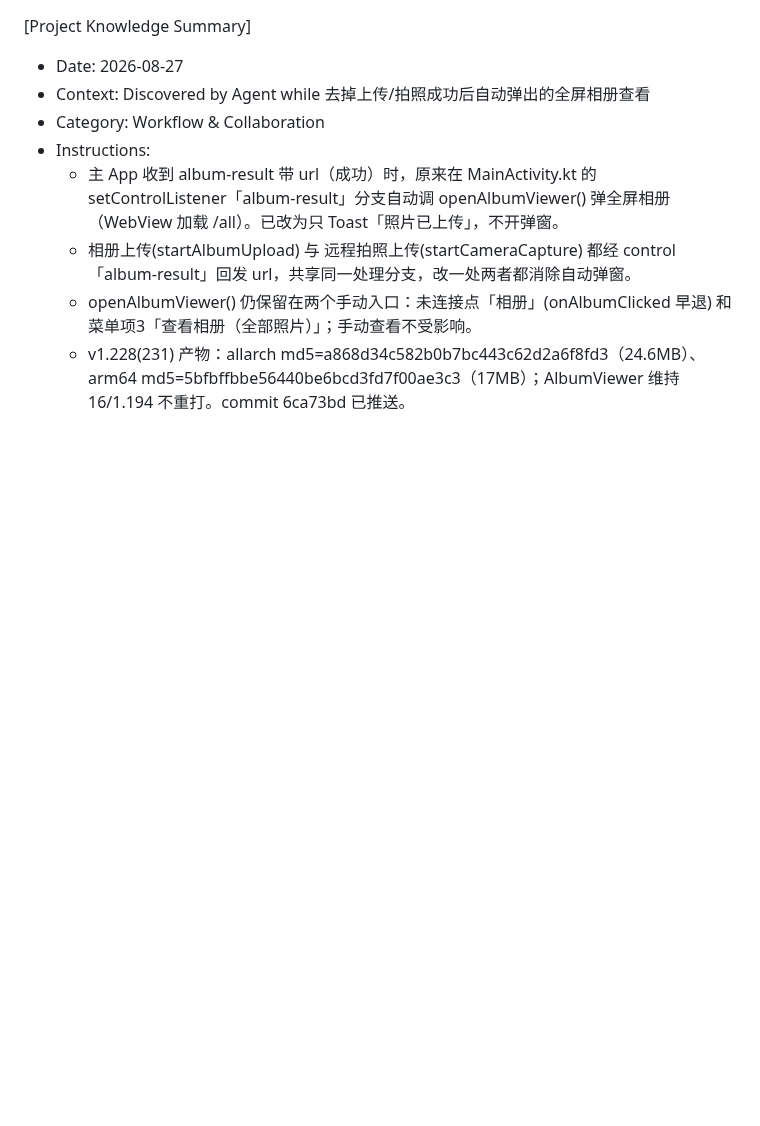
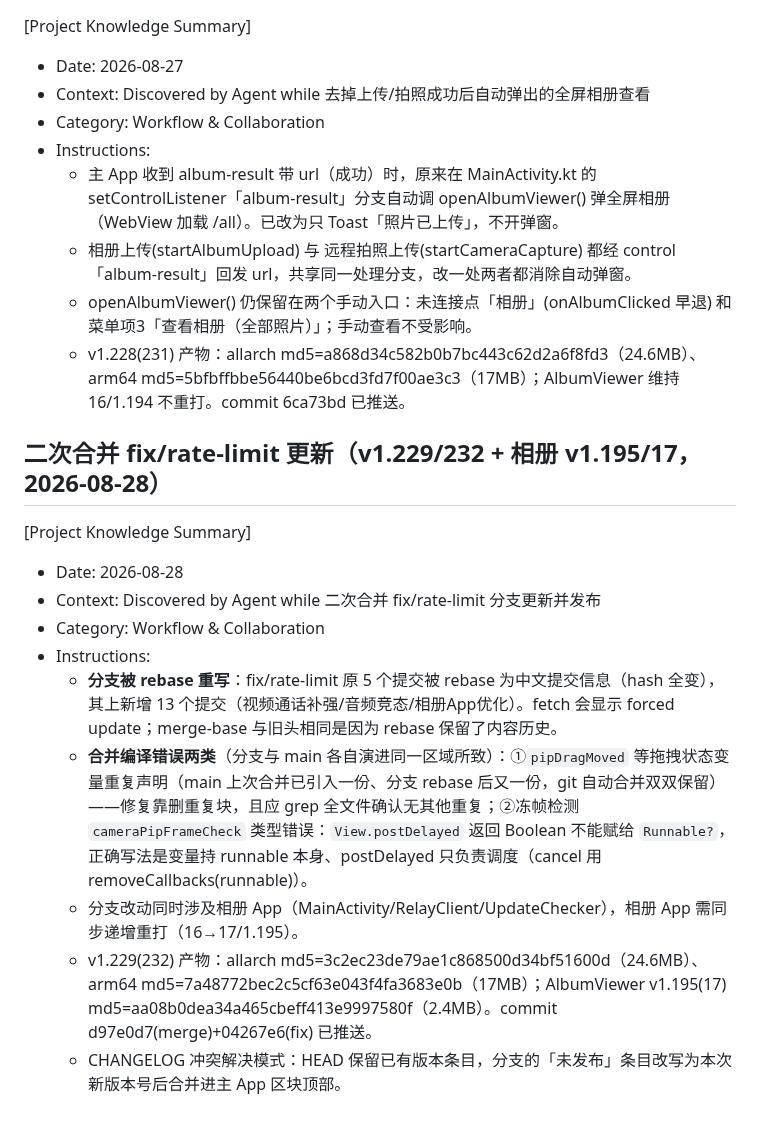
Before and after one commit to lqx3617-dot/ScreenShare, a Markdown page: .monkeycode/MEMORY.md, the part around the change. Rendered like a GitHub page; blank space fills up the shorter version.

Commit message:
docs: 记录二次合并 fix/rate-limit 与编译冲突修复要点 Co-authored-by: monkeycode-ai <monkeycode-ai@chaitin.com>

```diff
--- a/.monkeycode/MEMORY.md
+++ b/.monkeycode/MEMORY.md
@@ -508,3 +508,15 @@ Entries discovered by the Agent during task execution should follow this format:
   - 相册上传(startAlbumUpload) 与 远程拍照上传(startCameraCapture) 都经 control「album-result」回发 url，共享同一处理分支，改一处两者都消除自动弹窗。
   - openAlbumViewer() 仍保留在两个手动入口：未连接点「相册」(onAlbumClicked 早退) 和菜单项3「查看相册（全部照片）」；手动查看不受影响。
   - v1.228(231) 产物：allarch md5=a868d34c582b0b7bc443c62d2a6f8fd3（24.6MB）、arm64 md5=5bfbffbbe56440be6bcd3fd7f00ae3c3（17MB）；AlbumViewer 维持 16/1.194 不重打。commit 6ca73bd 已推送。
+
+## 二次合并 fix/rate-limit 更新（v1.229/232 + 相册 v1.195/17，2026-08-28）
+[Project Knowledge Summary]
+- Date: 2026-08-28
+- Context: Discovered by Agent while 二次合并 fix/rate-limit 分支更新并发布
+- Category: Workflow & Collaboration
+- Instructions:
+  - **分支被 rebase 重写**：fix/rate-limit 原 5 个提交被 rebase 为中文提交信息（hash 全变），其上新增 13 个提交（视频通话补强/音频竞态/相册App优化）。fetch 会显示 forced update；merge-base 与旧头相同是因为 rebase 保留了内容历史。
+  - **合并编译错误两类**（分支与 main 各自演进同一区域所致）：①`pipDragMoved` 等拖拽状态变量重复声明（main 上次合并已引入一份、分支 rebase 后又一份，git 自动合并双双保留）——修复靠删重复块，且应 grep 全文件确认无其他重复；②冻帧检测 `cameraPipFrameCheck` 类型错误：`View.postDelayed` 返回 Boolean 不能赋给 `Runnable?`，正确写法是变量持 runnable 本身、postDelayed 只负责调度（cancel 用 removeCallbacks(runnable)）。
+  - 分支改动同时涉及相册 App（MainActivity/RelayClient/UpdateChecker），相册 App 需同步递增重打（16→17/1.195）。
+  - v1.229(232) 产物：allarch md5=3c2ec23de79ae1c868500d34bf51600d（24.6MB）、arm64 md5=7a48772bec2c5cf63e043f4fa3683e0b（17MB）；AlbumViewer v1.195(17) md5=aa08b0dea34a465cbeff413e9997580f（2.4MB）。commit d97e0d7(merge)+04267e6(fix) 已推送。
+  - CHANGELOG 冲突解决模式：HEAD 保留已有版本条目，分支的「未发布」条目改写为本次新版本号后合并进主 App 区块顶部。
```
